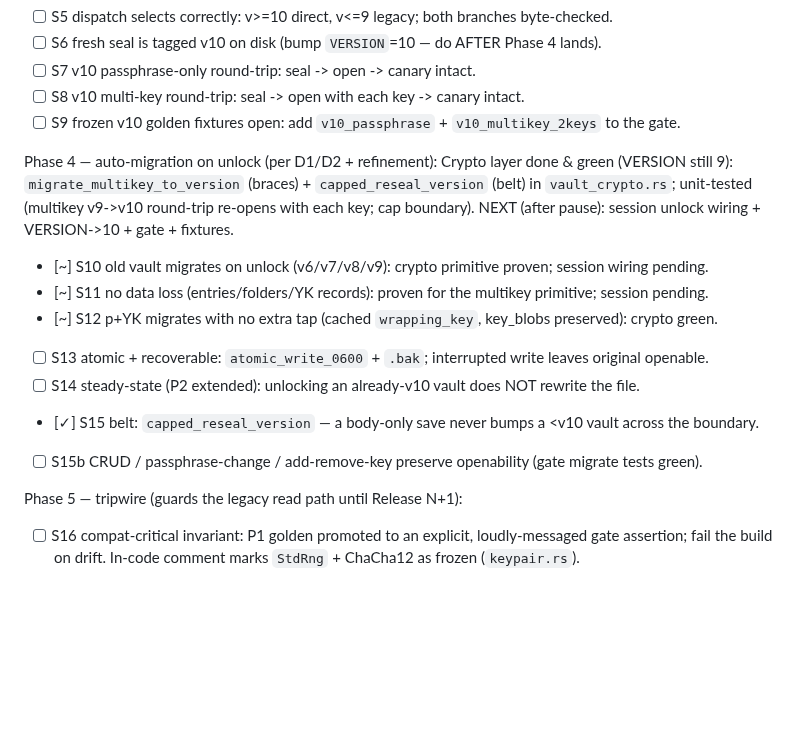
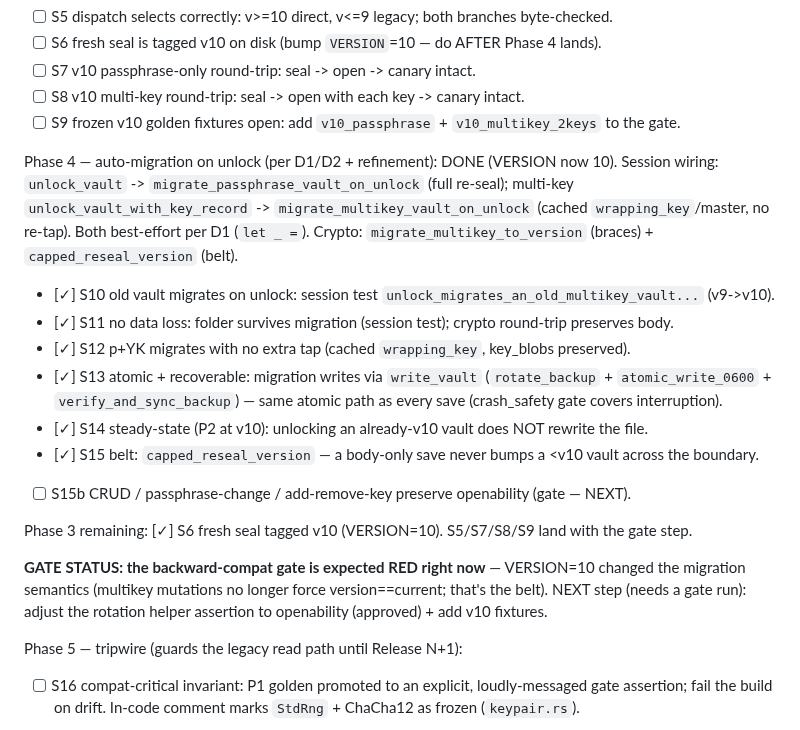
Before and after one commit to gabbro-foss/gabbro, a Markdown page: docs/ARCHITECTURE.md, the part around the change. GitHub-like rendering; blank space fills up the shorter version.

Commit message:
docs: RT-3 Phase 4 migrate-on-unlock done; VERSION 10; gate step next
Co-Authored-By: Claude Opus 4.8 (1M context) <noreply@anthropic.com>

```diff
--- a/docs/ARCHITECTURE.md
+++ b/docs/ARCHITECTURE.md
@@ -177,17 +177,25 @@ Phase 3 — VERSION 10 + version-dispatched X25519:
 - [ ] S8 v10 multi-key round-trip: seal -> open with each key -> canary intact.
 - [ ] S9 frozen v10 golden fixtures open: add `v10_passphrase` + `v10_multikey_2keys` to the gate.
 
-Phase 4 — auto-migration on unlock (per D1/D2 + refinement):
-Crypto layer done & green (VERSION still 9): `migrate_multikey_to_version` (braces) +
-`capped_reseal_version` (belt) in `vault_crypto.rs`; unit-tested (multikey v9->v10 round-trip re-opens
-with each key; cap boundary). NEXT (after pause): session unlock wiring + VERSION->10 + gate + fixtures.
-- [~] S10 old vault migrates on unlock (v6/v7/v8/v9): crypto primitive proven; session wiring pending.
-- [~] S11 no data loss (entries/folders/YK records): proven for the multikey primitive; session pending.
-- [~] S12 p+YK migrates with no extra tap (cached `wrapping_key`, key_blobs preserved): crypto green.
-- [ ] S13 atomic + recoverable: `atomic_write_0600` + `.bak`; interrupted write leaves original openable.
-- [ ] S14 steady-state (P2 extended): unlocking an already-v10 vault does NOT rewrite the file.
+Phase 4 — auto-migration on unlock (per D1/D2 + refinement): DONE (VERSION now 10).
+Session wiring: `unlock_vault` -> `migrate_passphrase_vault_on_unlock` (full re-seal); multi-key
+`unlock_vault_with_key_record` -> `migrate_multikey_vault_on_unlock` (cached `wrapping_key`/master, no
+re-tap). Both best-effort per D1 (`let _ =`). Crypto: `migrate_multikey_to_version` (braces) +
+`capped_reseal_version` (belt).
+- [✓] S10 old vault migrates on unlock: session test `unlock_migrates_an_old_multikey_vault...` (v9->v10).
+- [✓] S11 no data loss: folder survives migration (session test); crypto round-trip preserves body.
+- [✓] S12 p+YK migrates with no extra tap (cached `wrapping_key`, key_blobs preserved).
+- [✓] S13 atomic + recoverable: migration writes via `write_vault` (`rotate_backup` + `atomic_write_0600`
+      + `verify_and_sync_backup`) — same atomic path as every save (crash_safety gate covers interruption).
+- [✓] S14 steady-state (P2 at v10): unlocking an already-v10 vault does NOT rewrite the file.
 - [✓] S15 belt: `capped_reseal_version` — a body-only save never bumps a <v10 vault across the boundary.
-- [ ] S15b CRUD / passphrase-change / add-remove-key preserve openability (gate migrate tests green).
+- [ ] S15b CRUD / passphrase-change / add-remove-key preserve openability (gate — NEXT).
+
+Phase 3 remaining: [✓] S6 fresh seal tagged v10 (VERSION=10). S5/S7/S8/S9 land with the gate step.
+
+**GATE STATUS: the backward-compat gate is expected RED right now** — VERSION=10 changed the migration
+semantics (multikey mutations no longer force version==current; that's the belt). NEXT step (needs a
+gate run): adjust the rotation helper assertion to openability (approved) + add v10 fixtures.
 
 Phase 5 — tripwire (guards the legacy read path until Release N+1):
 - [ ] S16 compat-critical invariant: P1 golden promoted to an explicit, loudly-messaged gate assertion;
```
